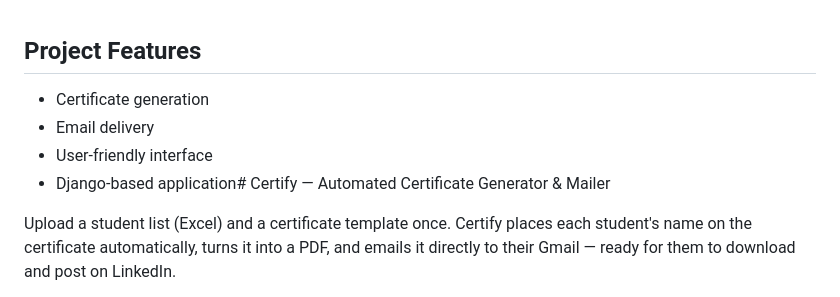
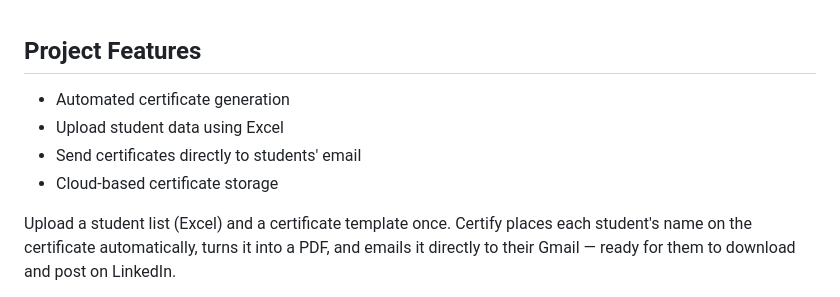
Before and after one commit to ashaydeshpande31/certify-app, a Markdown page: README.md, the part around the change. Drawn GitHub-style.

Commit message:
Add project features section
Updated project features to include automated certificate generation and Excel upload.

```diff
--- a/README.md
+++ b/README.md
@@ -1,9 +1,9 @@
 ## Project Features
 
-- Certificate generation
-- Email delivery
-- User-friendly interface
-- Django-based application# Certify — Automated Certificate Generator & Mailer
+- Automated certificate generation
+- Upload student data using Excel
+- Send certificates directly to students' email
+- Cloud-based certificate storage
 
 Upload a student list (Excel) and a certificate template once. Certify places
 each student's name on the certificate automatically, turns it into a PDF,
```
